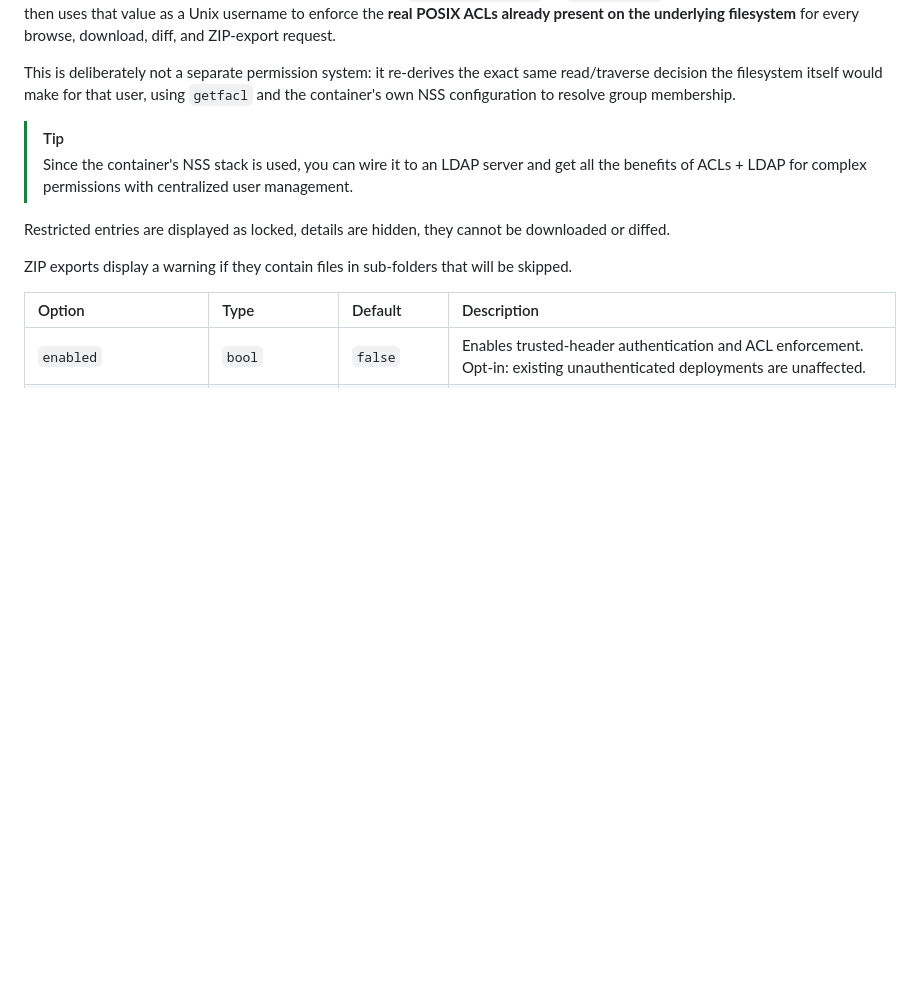
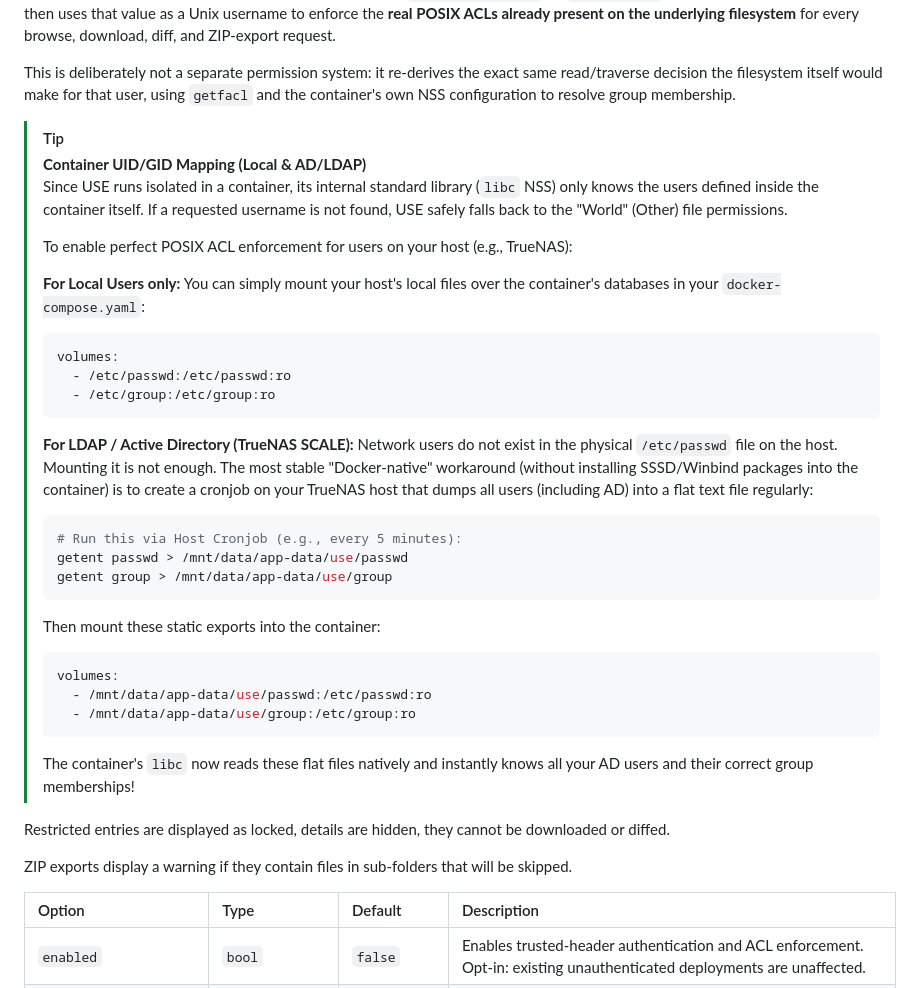
Before and after one commit to NicolasGoeddel/universal-snapshot-explorer, a Markdown page: docs/configuration-guide.md, the part around the change. Rendered like a GitHub page; blank space fills up the shorter version.

Commit message:
docs: Add Container UID/GID AD/LDAP mapping guide

````diff
--- a/docs/configuration-guide.md
+++ b/docs/configuration-guide.md
@@ -267,7 +267,33 @@ It then uses that value as a Unix username to enforce the **real POSIX ACLs alre
 This is deliberately not a separate permission system: it re-derives the exact same read/traverse decision the filesystem itself would make for that user, using `getfacl` and the container's own NSS configuration to resolve group membership.
 
 > [!TIP]
-> Since the container's NSS stack is used, you can wire it to an LDAP server and get all the benefits of ACLs + LDAP for complex permissions with centralized user management.
+> **Container UID/GID Mapping (Local & AD/LDAP)**
+> Since USE runs isolated in a container, its internal standard library (`libc` NSS) only knows the users defined inside the container itself. If a requested username is not found, USE safely falls back to the "World" (Other) file permissions.
+>
+> To enable perfect POSIX ACL enforcement for users on your host (e.g., TrueNAS):
+>
+> **For Local Users only:**
+> You can simply mount your host's local files over the container's databases in your `docker-compose.yaml`:
+> ```yaml
+> volumes:
+>   - /etc/passwd:/etc/passwd:ro
+>   - /etc/group:/etc/group:ro
+> ```
+>
+> **For LDAP / Active Directory (TrueNAS SCALE):**
+> Network users do not exist in the physical `/etc/passwd` file on the host. Mounting it is not enough. The most stable "Docker-native" workaround (without installing SSSD/Winbind packages into the container) is to create a cronjob on your TrueNAS host that dumps all users (including AD) into a flat text file regularly:
+> ```bash
+> # Run this via Host Cronjob (e.g., every 5 minutes):
+> getent passwd > /mnt/data/app-data/use/passwd
+> getent group > /mnt/data/app-data/use/group
+> ```
+> Then mount these static exports into the container:
+> ```yaml
+> volumes:
+>   - /mnt/data/app-data/use/passwd:/etc/passwd:ro
+>   - /mnt/data/app-data/use/group:/etc/group:ro
+> ```
+> The container's `libc` now reads these flat files natively and instantly knows all your AD users and their correct group memberships!
 
 Restricted entries are displayed as locked, details are hidden, they cannot be downloaded or diffed.
 
````
